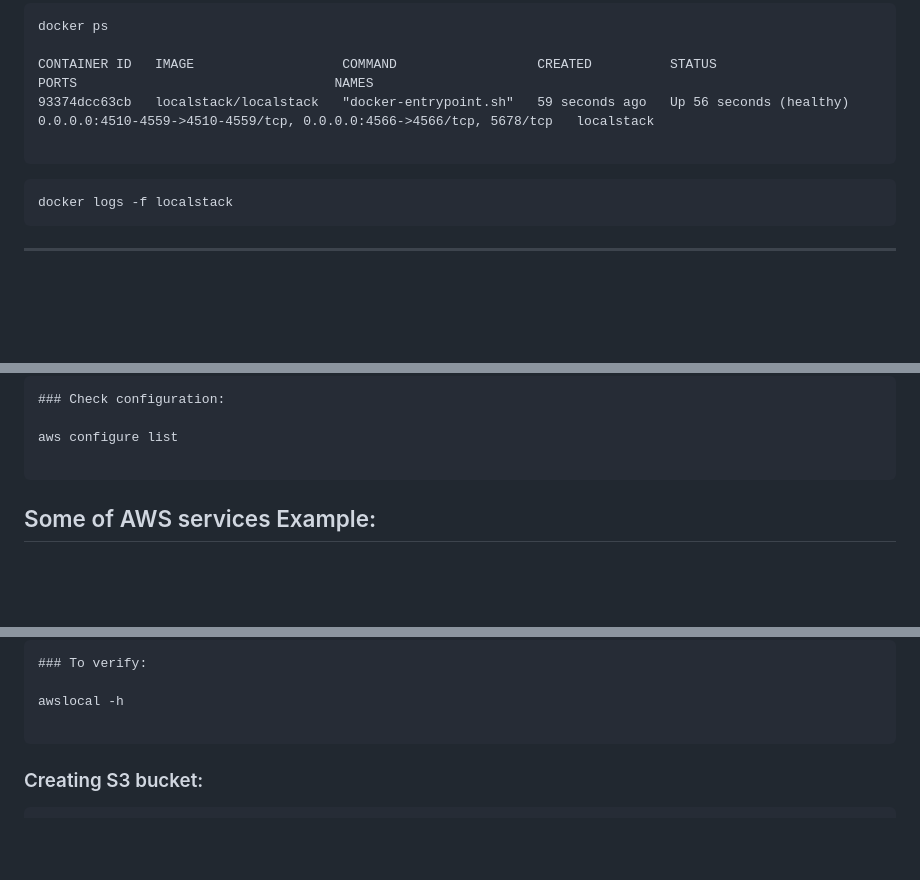
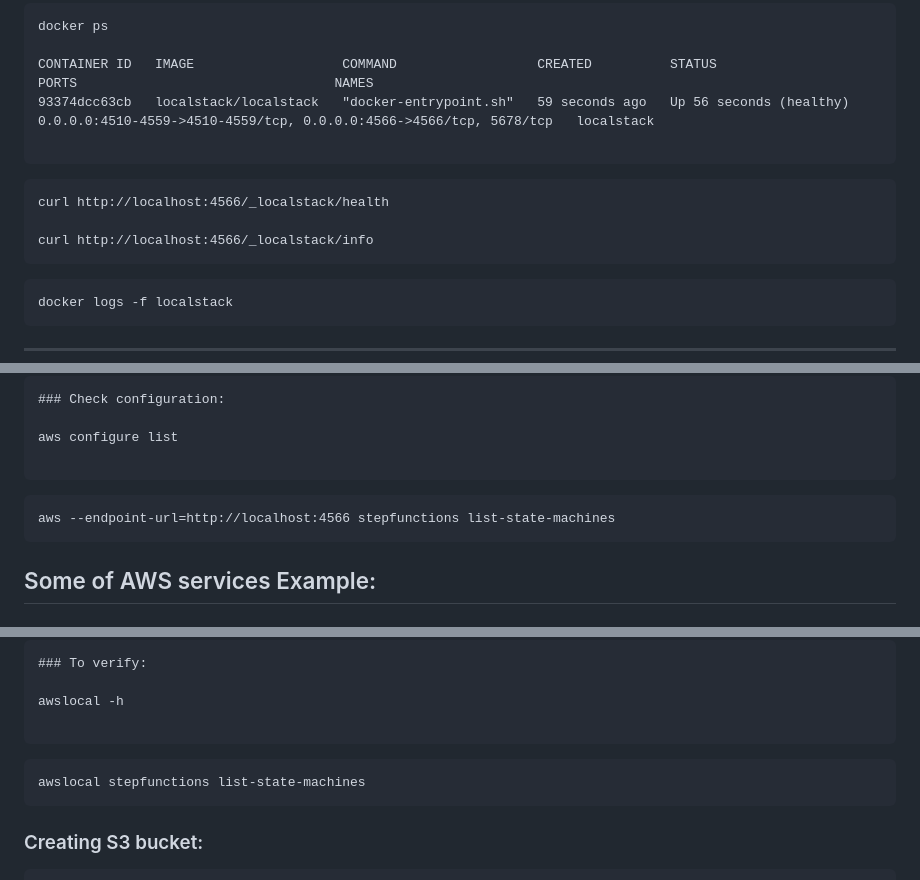
Before and after one commit to technbd/run-aws-on-your-laptop-using-localStack, a Markdown page: README.md, 3 parts joined by grey strips. Drawn GitHub-style; folded sections open; blank space fills up the shorter version.

````diff
--- a/README.md
+++ b/README.md
@@ -601,6 +601,13 @@ CONTAINER ID   IMAGE                   COMMAND                  CREATED
 ```
 
 ```
+curl http://localhost:4566/_localstack/health
+
+curl http://localhost:4566/_localstack/info
+```
+
+
+```
 docker logs -f localstack
 ```
 
@@ -643,6 +650,11 @@ cat ~/.aws/config
 
 aws configure list
 
+```
+
+
+```
+aws --endpoint-url=http://localhost:4566 stepfunctions list-state-machines
 ```
 
 
@@ -861,6 +873,11 @@ awslocal -h
 
 ```
 
+```
+awslocal stepfunctions list-state-machines
+```
+
+
 ### Creating S3 bucket:
 
 
````
